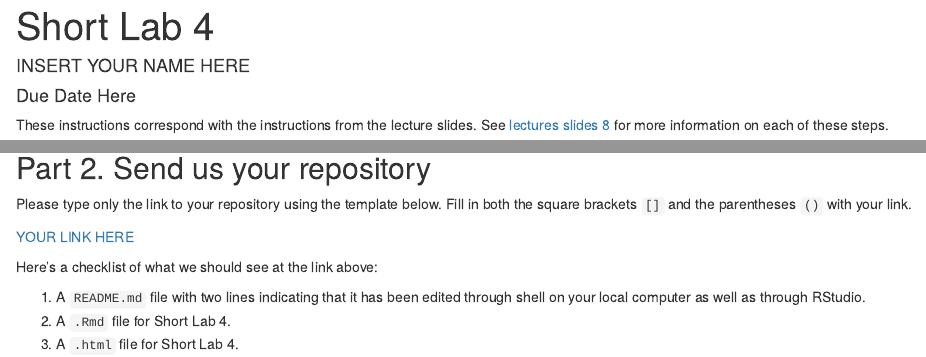
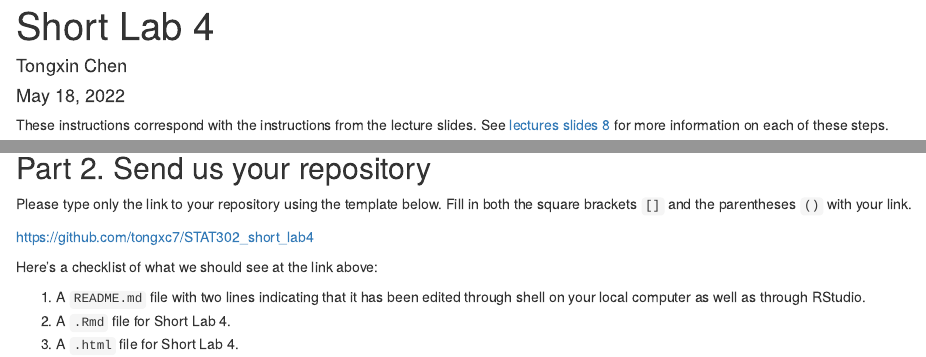
Before and after one commit to tongxc7/STAT302_short_lab4, an R Markdown document (short-lab-04_github.Rmd): the page in a window 1100 px wide, from its top, and a second part further down, joined at a grey line. Rendered offline with R 4.5, knitr and Pandoc, with nearby package versions.

Commit message:
Filling in the required text for the link to the repository.

```diff
--- a/short-lab-04_github.Rmd
+++ b/short-lab-04_github.Rmd
@@ -1,7 +1,7 @@
 ---
 title: "Short Lab 4"
-author: "INSERT YOUR NAME HERE"
-date: "Due Date Here"
+author: "Tongxin Chen"
+date: "May 18, 2022"
 output: html_document
 ---
 
@@ -27,7 +27,7 @@ These instructions correspond with the instructions from the lecture slides. See
 
 Please type only the link to your repository using the template below. Fill in both the square brackets `[]` and the parentheses `()` with your link.
 
-[YOUR LINK HERE](YOUR LINK HERE)
+[https://github.com/tongxc7/STAT302_short_lab4](https://github.com/tongxc7/STAT302_short_lab4)
 
 Here's a checklist of what we should see at the link above:
 
```
Also changed, not shown: short-lab-04_github.html (added), 1 other file.
